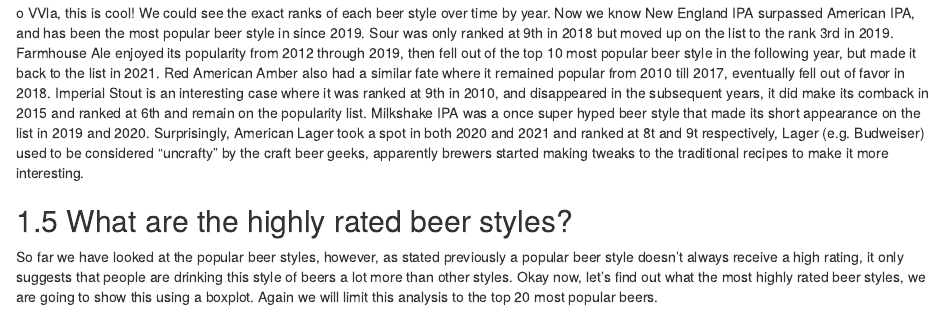
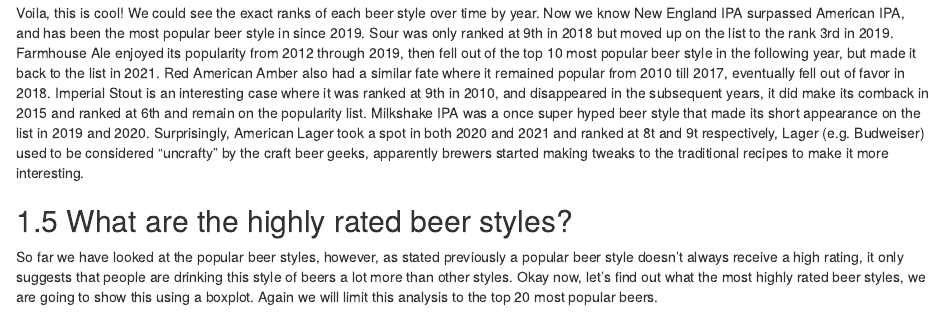
Before and after one commit to kkcp-dsi/CraftBeerRatingsAnalysis, an R Markdown document (05-results.Rmd): the page in a window 1100 px wide, from 3190 px down. Rendered offline with R 4.5, knitr and Pandoc, with nearby package versions; drawn as R Markdown's standard HTML page in place of the format the file asks for; some code elsewhere in the file could not run offline.

Commit message:
fix title issue in results

````diff
--- a/05-results.Rmd
+++ b/05-results.Rmd
@@ -405,6 +405,6 @@ ggplot(
 ```
 
-o VVla, this is cool! We could see the exact ranks of each beer style over time by year. Now we know New England IPA surpassed American IPA, and has been the most popular beer style in since 2019. Sour was only ranked at 9th in 2018 but moved up on the list to the rank 3rd in 2019. Farmhouse Ale enjoyed its popularity from 2012 through 2019, then fell out of the top 10 most popular beer style in the following year, but made it back to the list in 2021. Red American Amber also had a similar fate where it remained popular from 2010 till 2017, eventually fell out of favor in 2018. Imperial Stout is an interesting case where it was ranked at 9th in 2010, and disappeared in the subsequent years, it did make its comback in 2015 and ranked at 6th and remain on the popularity list. Milkshake IPA was a once super hyped beer style that made its short appearance on the list in 2019 and 2020. Surprisingly, American Lager took a spot in both 2020 and 2021 and ranked at 8t and 9t respectively, Lager (e.g. Budweiser) used to be considered "uncrafty" by the craft beer geeks, apparently brewers started making tweaks to the traditional recipes to make it more interesting.
+Voila, this is cool! We could see the exact ranks of each beer style over time by year. Now we know New England IPA surpassed American IPA, and has been the most popular beer style in since 2019. Sour was only ranked at 9th in 2018 but moved up on the list to the rank 3rd in 2019. Farmhouse Ale enjoyed its popularity from 2012 through 2019, then fell out of the top 10 most popular beer style in the following year, but made it back to the list in 2021. Red American Amber also had a similar fate where it remained popular from 2010 till 2017, eventually fell out of favor in 2018. Imperial Stout is an interesting case where it was ranked at 9th in 2010, and disappeared in the subsequent years, it did make its comback in 2015 and ranked at 6th and remain on the popularity list. Milkshake IPA was a once super hyped beer style that made its short appearance on the list in 2019 and 2020. Surprisingly, American Lager took a spot in both 2020 and 2021 and ranked at 8t and 9t respectively, Lager (e.g. Budweiser) used to be considered "uncrafty" by the craft beer geeks, apparently brewers started making tweaks to the traditional recipes to make it more interesting.
 
 ## What are the highly rated beer styles?
 
````
Also changed, not shown: docs/search_index.json, 05-results.Rmd (2 more changed lines), 3 other files.
